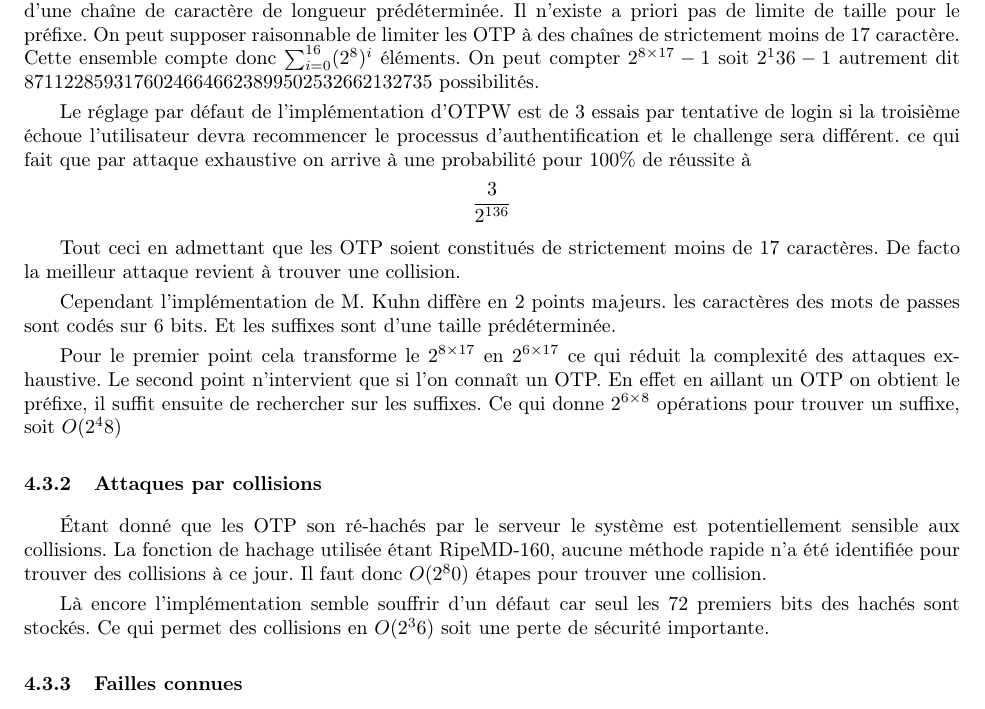
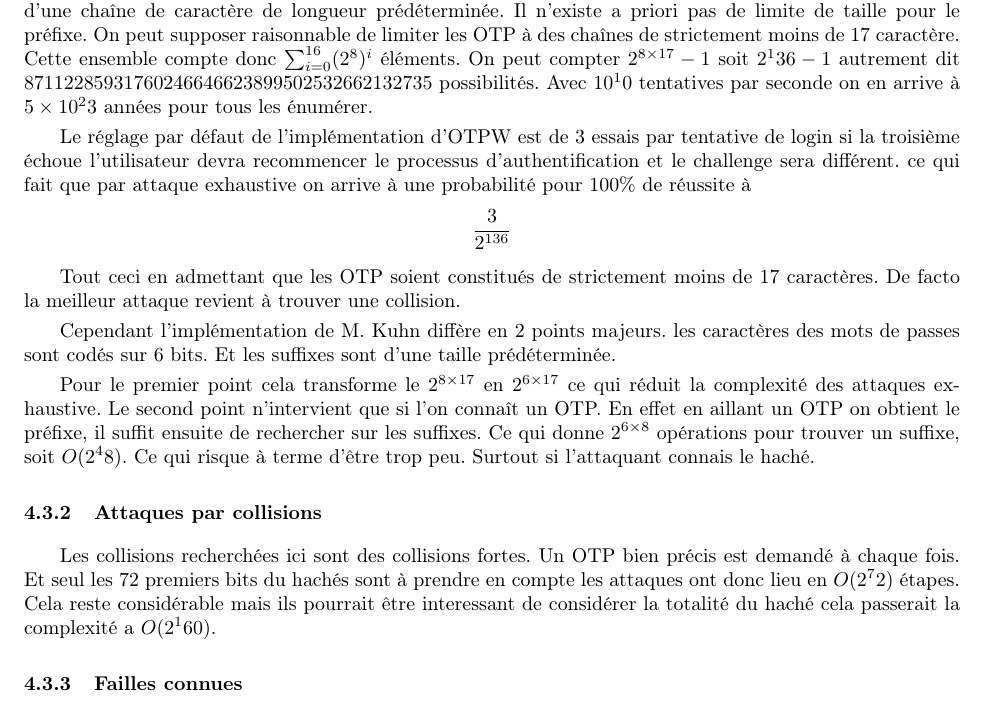
Before and after one commit to lesbeben/m1ssi2013, a LaTeX CV (research/OTPWRapport.tex): part of page 6 of 8, cut so that both start at the same text. Compiled offline with pdfLaTeX.

Commit message:
Modification d'OTPWrapport.tex
Réévaluation de point de vue.

```diff
--- a/research/OTPWRapport.tex
+++ b/research/OTPWRapport.tex
@@ -191,7 +191,8 @@
     OTP à des chaînes de strictement moins de 17 caractère.
     Cette ensemble compte donc $\sum_{i=0}^{16}(2^8)^i$ éléments.
     On peut compter  $2^{8\times 17} - 1$ soit $2^136 -1$ autrement dit
-    $87112285931760246646623899502532662132735$ possibilités.
+    $87112285931760246646623899502532662132735$ possibilités. Avec $10^10$ tentatives
+    par seconde on en arrive à $5\times 10^23$ années pour tous les énumérer.
 
         Le réglage par défaut de l'implémentation d'OTPW est de 3 essais par tentative de login
     si la troisième échoue l'utilisateur devra recommencer le processus d'authentification
@@ -208,17 +209,14 @@
         Pour le premier point cela transforme le $2^{8\times 17}$ en $2^{6\times 17}$ ce qui réduit
     la complexité des attaques exhaustive. Le second point n'intervient que si l'on connaît un OTP.
     En effet en aillant un OTP on obtient le préfixe, il suffit ensuite de rechercher sur les suffixes.
-    Ce qui donne $2^{6\times 8}$ opérations pour trouver un suffixe, soit $O(2^48)$
-
+    Ce qui donne $2^{6\times 8}$ opérations pour trouver un suffixe, soit $O(2^48)$. Ce qui risque à terme
+    d'être trop peu. Surtout si l'attaquant connais le haché.
 
 \subsubsection{Attaques par collisions}
-        Étant donné que les OTP son ré-hachés par le serveur le système est potentiellement sensible
-    aux collisions. La fonction de hachage utilisée étant RipeMD-160, aucune méthode rapide
-    n'a été identifiée pour trouver des collisions à ce jour. Il faut donc $O(2^80)$ étapes pour trouver une
-    collision.
-
-        Là encore l'implémentation semble souffrir d'un défaut car seul les 72 premiers bits des hachés
-    sont stockés. Ce qui permet des collisions en $O(2^36)$ soit une perte de sécurité importante.
+    Les collisions recherchées ici sont des collisions fortes. Un OTP bien précis est demandé à
+    chaque fois. Et seul les 72 premiers bits du hachés sont à prendre en compte les attaques ont
+    donc lieu en $O(2^72)$ étapes. Cela reste considérable mais ils pourrait être interessant de
+    considérer la totalité du haché cela passerait la complexité a $O(2^160)$.
 
 \subsubsection{Failles connues}
     % FIXME: Race for the last key
```
